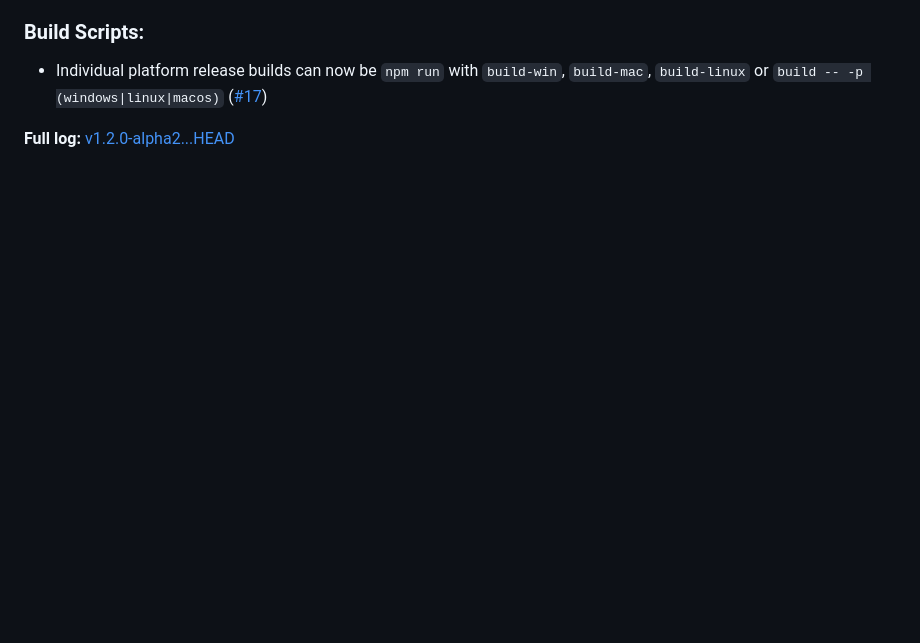
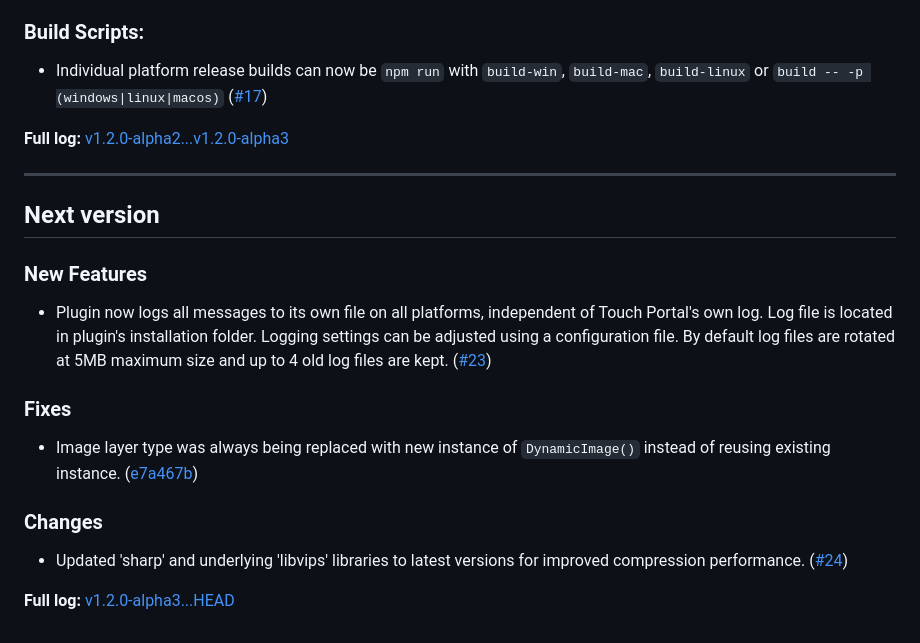
Before and after one commit to spdermn02/TouchPortal-Dynamic-Icons, a Markdown page: CHANGELOG.md, the part around the change. Drawn GitHub-style; blank space fills up the shorter version.

Commit message:
Update CHANGELOG.

```diff
--- a/CHANGELOG.md
+++ b/CHANGELOG.md
@@ -111,4 +111,18 @@
 - Individual platform release builds can now be `npm run` with  `build-win`, `build-mac`, `build-linux` or `build -- -p (windows|linux|macos)`
   ([#17](https://github.com/spdermn02/TouchPortal-Dynamic-Icons/pull/17))
 
-**Full log:** [v1.2.0-alpha2...HEAD](https://github.com/spdermn02/TouchPortal-Dynamic-Icons/compare/v1.2.0-alpha2...HEAD)
+**Full log:** [v1.2.0-alpha2...v1.2.0-alpha3](https://github.com/spdermn02/TouchPortal-Dynamic-Icons/compare/v1.2.0-alpha2...v1.2.0-alpha3)
+
+
+---
+## Next version
+### New Features
+- Plugin now logs all messages to its own file on all platforms, independent of Touch Portal's own log. Log file is located in plugin's installation folder. Logging settings can be adjusted using a configuration file. By default log files are rotated at 5MB maximum size and up to 4 old log files are kept. ([#23](https://github.com/spdermn02/TouchPortal-Dynamic-Icons/pull/23))
+
+### Fixes
+- Image layer type was always being replaced with new instance of `DynamicImage()` instead of reusing existing instance. ([e7a467b](https://github.com/spdermn02/TouchPortal-Dynamic-Icons/commit/e7a467b55464e098435ba4cfdaa327c8cc3738d8))
+
+### Changes
+- Updated 'sharp' and underlying 'libvips' libraries to latest versions for improved compression performance. ([#24](https://github.com/spdermn02/TouchPortal-Dynamic-Icons/pull/24))
+
+**Full log:** [v1.2.0-alpha3...HEAD](https://github.com/spdermn02/TouchPortal-Dynamic-Icons/compare/v1.2.0-alpha3...HEAD)
```
